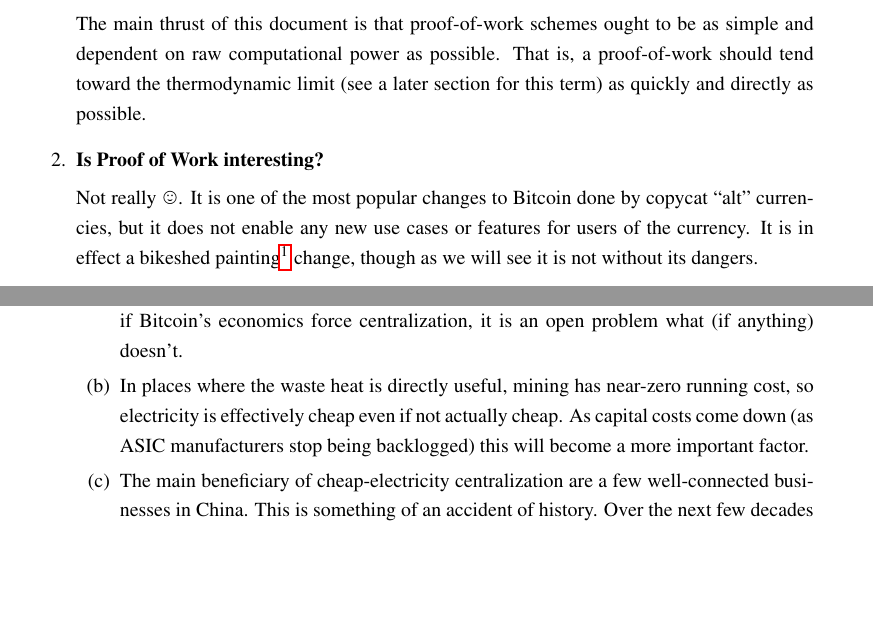
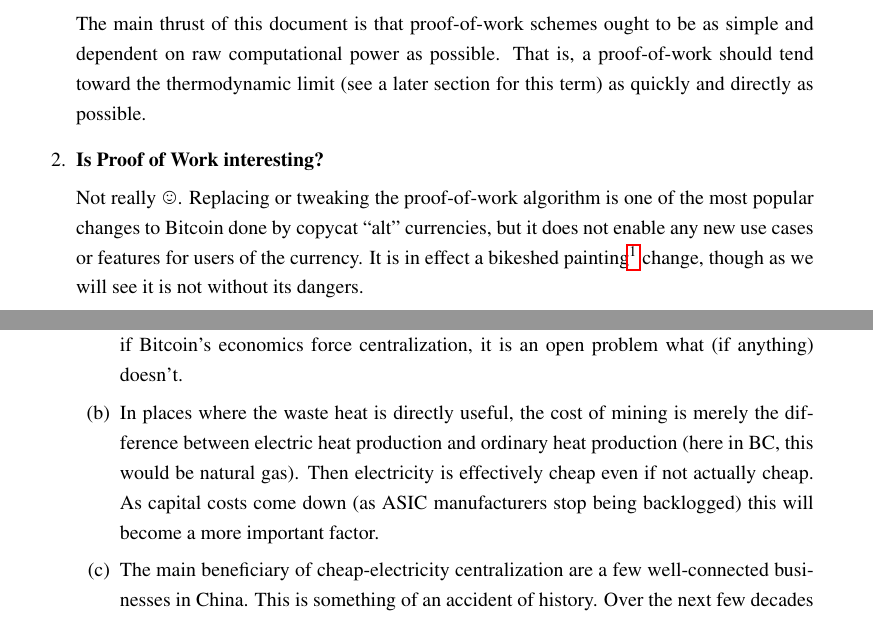
Before and after one commit to apoelstra/asic-faq, a LaTeX document (asic-faq.tex): two parts of pages 1 and 4 of 8, joined at a grey line, cut so that both start at the same text, the shorter picture padded with empty space. Compiled offline with pdfLaTeX.

Commit message:
Minor changes from people on IRC

```diff
--- a/asic-faq.tex
+++ b/asic-faq.tex
@@ -75,7 +75,7 @@ That is, a proof-of-work should tend toward the thermodynamic limit
 
 \item \textbf{Is Proof of Work interesting?}
 
-Not really \smiley. It is one of the most popular changes to Bitcoin done
+Not really \smiley. Replacing or tweaking the proof-of-work algorithm is one of the most popular changes to Bitcoin done
 by copycat ``alt'' currencies, but it does not enable any new use cases
 or features for users of the currency. It is in effect a bikeshed
 painting\footnote{See \url{http://bikeshed.com/} for a history of this
@@ -278,8 +278,10 @@ speed-of-light, as in a memory-hard PoW) which don't require miners to cool
 their equipment. So if Bitcoin's economics force centralization, it is an open
 problem what (if anything) doesn't.
 
-\item In places where the waste heat is directly useful, mining has near-zero
-running cost, so electricity is effectively cheap even if not actually cheap.
+\item In places where the waste heat is directly useful, the cost of mining
+is merely the difference between electric heat production and ordinary heat
+production (here in BC, this would be natural gas). Then electricity is
+effectively cheap even if not actually cheap.
 As capital costs come down (as ASIC manufacturers stop being backlogged) this
 will become a more important factor.
 
```
